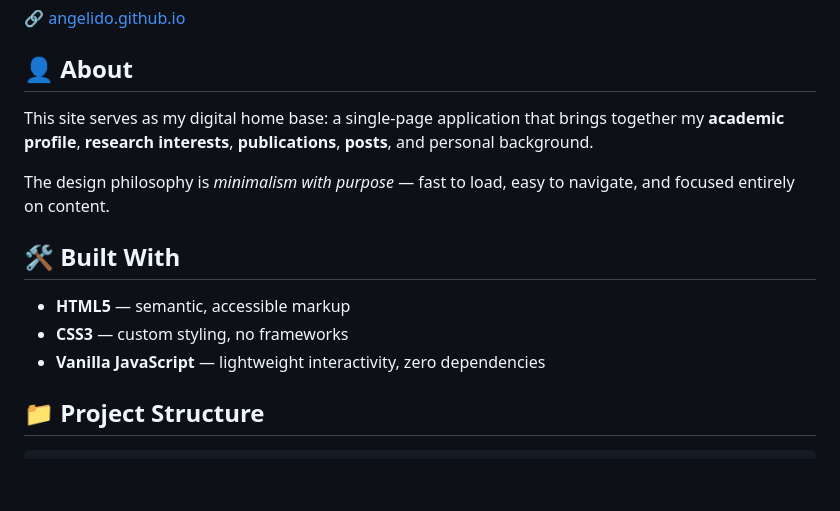
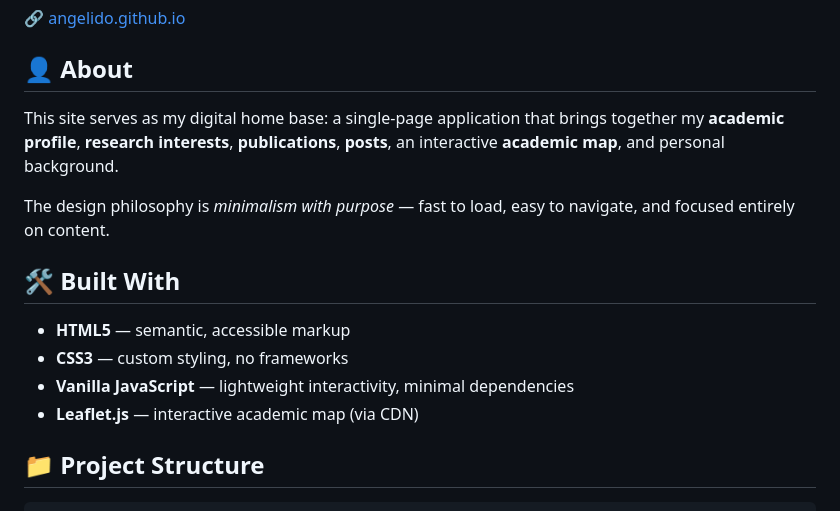
Before and after one commit to Angelido/Angelido.github.io, a Markdown page: README.md, the part around the change. Rendered like a GitHub page; blank space fills up the shorter version.

Commit message:
docs: update README to mention map and correct dependencies

```diff
--- a/README.md
+++ b/README.md
@@ -17,7 +17,7 @@
 
 ## 👤 About
 
-This site serves as my digital home base: a single-page application that brings together my **academic profile**, **research interests**, **publications**, **posts**, and personal background.
+This site serves as my digital home base: a single-page application that brings together my **academic profile**, **research interests**, **publications**, **posts**, an interactive **academic map**, and personal background.
 
 The design philosophy is *minimalism with purpose* — fast to load, easy to navigate, and focused entirely on content.
 
@@ -25,7 +25,8 @@ The design philosophy is *minimalism with purpose* — fast to load, easy to nav
 
 - **HTML5** — semantic, accessible markup
 - **CSS3** — custom styling, no frameworks
-- **Vanilla JavaScript** — lightweight interactivity, zero dependencies
+- **Vanilla JavaScript** — lightweight interactivity, minimal dependencies
+- **Leaflet.js** — interactive academic map (via CDN)
 
 ## 📁 Project Structure
 
```
